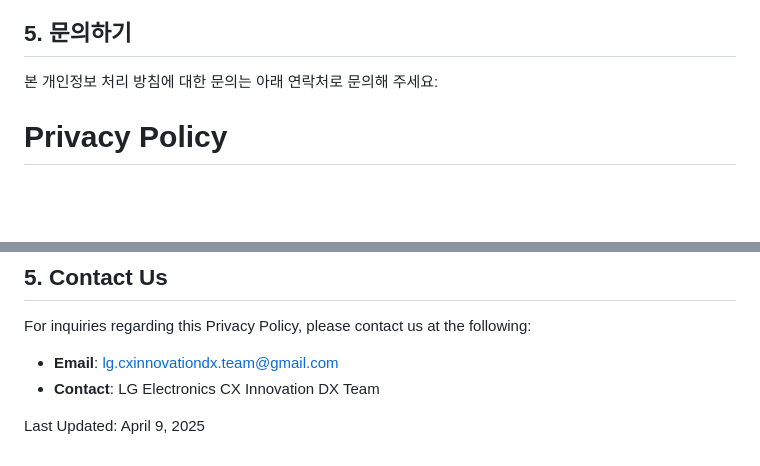
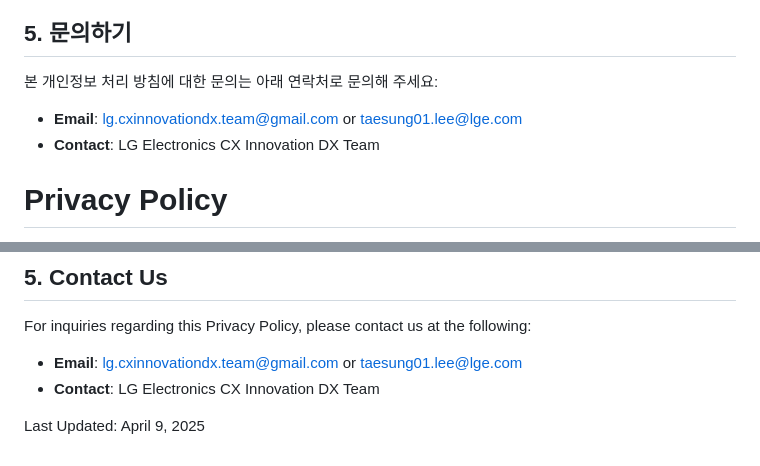
Before and after one commit to taesung01/youtube-analysis-form, a Markdown page: privacy-policy.md, 2 parts joined by grey strips. Rendered like a GitHub page; blank space fills up the shorter version.

```diff
--- a/privacy-policy.md
+++ b/privacy-policy.md
@@ -32,6 +32,8 @@
 
 본 개인정보 처리 방침에 대한 문의는 아래 연락처로 문의해 주세요:
 
+- **Email**: lg.cxinnovationdx.team@gmail.com or taesung01.lee@lge.com
+- **Contact**: LG Electronics CX Innovation DX Team
 
 
 # Privacy Policy
@@ -68,7 +70,7 @@ This Privacy Policy may be revised in response to changes in laws, Google polici
 
 For inquiries regarding this Privacy Policy, please contact us at the following:
 
-- **Email**: lg.cxinnovationdx.team@gmail.com
+- **Email**: lg.cxinnovationdx.team@gmail.com or taesung01.lee@lge.com
 - **Contact**: LG Electronics CX Innovation DX Team
 
 Last Updated: April 9, 2025
```
